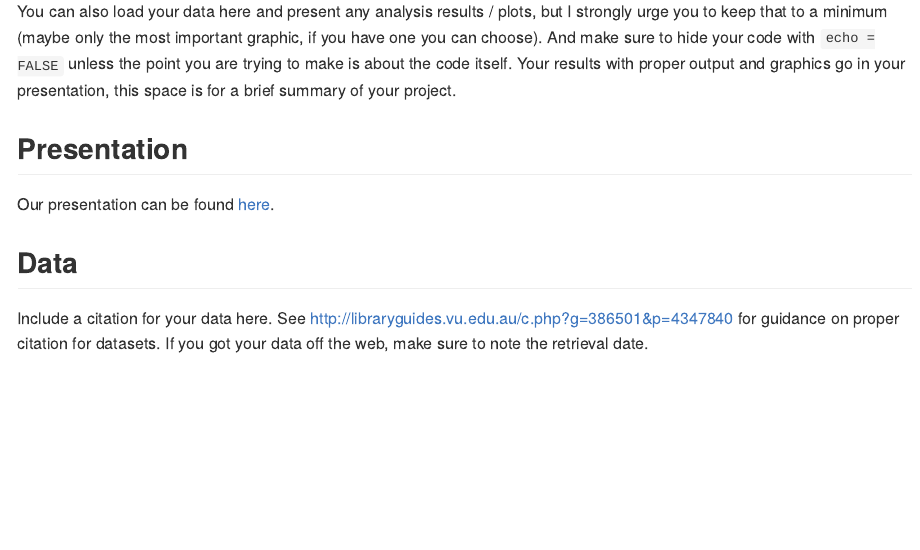
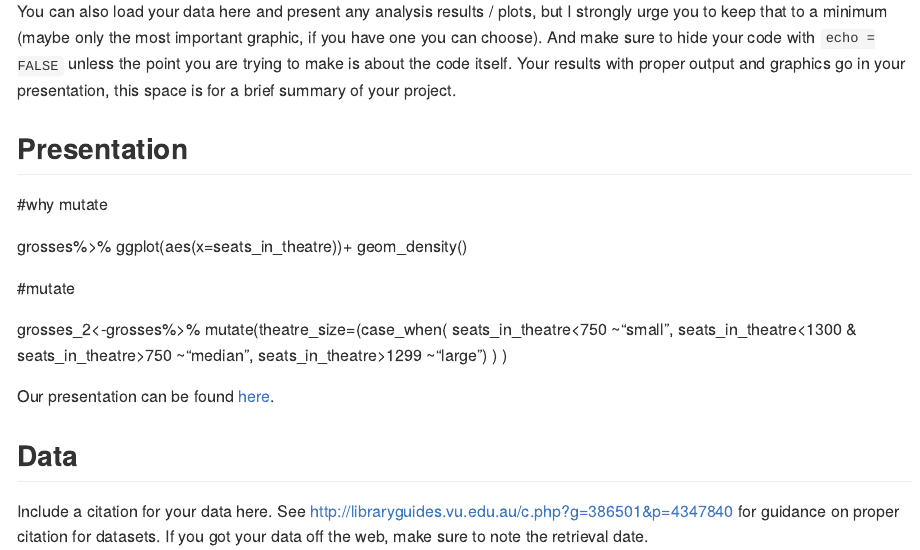
Before and after one commit to ids-s1-21/project-team, an R Markdown document (README.Rmd): the page in a window 1100 px wide, from 390 px down. The pictures show the output file README.md that the author committed with the source, drawn offline in the style of GitHub.

Commit message:
temporary storage coding

````diff
--- a/README.Rmd
+++ b/README.Rmd
@@ -24,6 +24,22 @@ Your results with proper output and graphics go in your presentation, this space
 ```
 
 ## Presentation
+#why mutate
+
+grosses%>%
+  ggplot(aes(x=seats_in_theatre))+
+  geom_density()
+
+
+#mutate
+
+grosses_2<-grosses%>%
+  mutate(theatre_size=(case_when(
+    seats_in_theatre<750 ~"small",
+    seats_in_theatre<1300 & seats_in_theatre>750 ~"median",
+    seats_in_theatre>1299 ~"large")
+  )
+  )
 
 Our presentation can be found [here](presentation/presentation.html).
 
````
Also changed, not shown: README.md.
